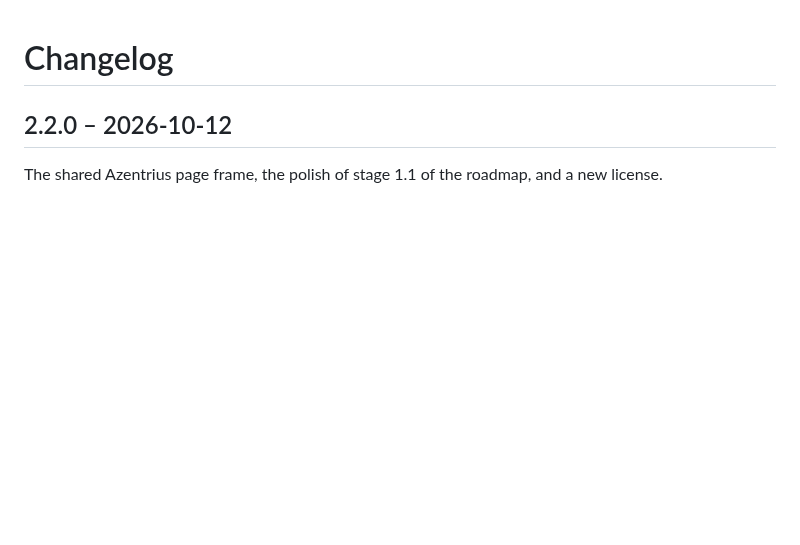
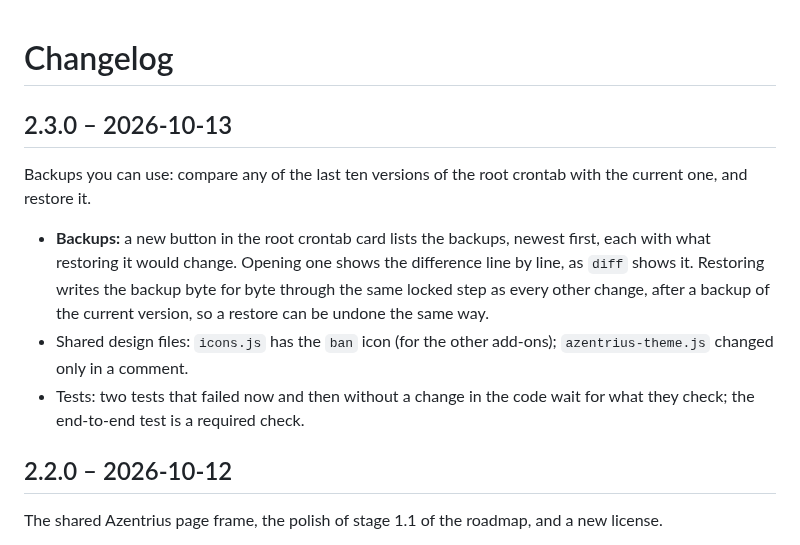
Before and after one commit to Azentrius/cockpit-cronjobs, a Markdown page: CHANGELOG.md, the part around the change. Rendered like a GitHub page; blank space fills up the shorter version.

```diff
--- a/CHANGELOG.md
+++ b/CHANGELOG.md
@@ -1,4 +1,18 @@
 # Changelog
+
+## 2.3.0 – 2026-10-13
+
+Backups you can use: compare any of the last ten versions of the root crontab with the current one, and
+restore it.
+
+- **Backups:** a new button in the root crontab card lists the backups, newest first, each with what
+  restoring it would change. Opening one shows the difference line by line, as `diff` shows it. Restoring
+  writes the backup byte for byte through the same locked step as every other change, after a backup of
+  the current version, so a restore can be undone the same way.
+- Shared design files: `icons.js` has the `ban` icon (for the other add-ons); `azentrius-theme.js`
+  changed only in a comment.
+- Tests: two tests that failed now and then without a change in the code wait for what they check; the
+  end-to-end test is a required check.
 
 ## 2.2.0 – 2026-10-12
 
```
Also changed, not shown: README.md (+7 -7 lines), ROADMAP.md (+5 -2 lines), docs/backups.png (added), docs/overview-dark.png, docs/overview.png, 3 other files.
